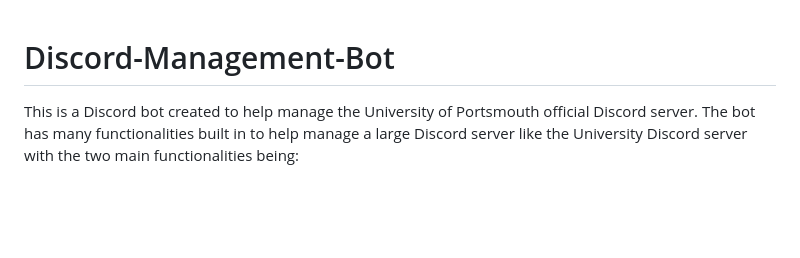
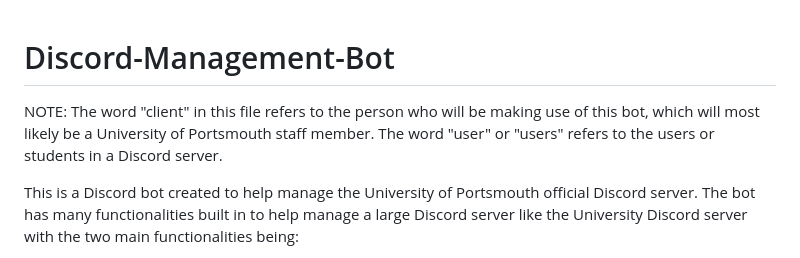
Before and after one commit to ak292/discord-management-bot, a Markdown page: README.md, the part around the change. GitHub-like rendering; blank space fills up the shorter version.

```diff
--- a/README.md
+++ b/README.md
@@ -1,4 +1,6 @@
 # Discord-Management-Bot
+
+NOTE: The word "client" in this file refers to the person who will be making use of this bot, which will most likely be a University of Portsmouth staff member. The word "user" or "users" refers to the users or students in a Discord server.
 
 This is a Discord bot created to help manage the University of Portsmouth official Discord server. The bot has many functionalities built in to help manage a large Discord server like the University Discord server with the two main functionalities being:
 
```
